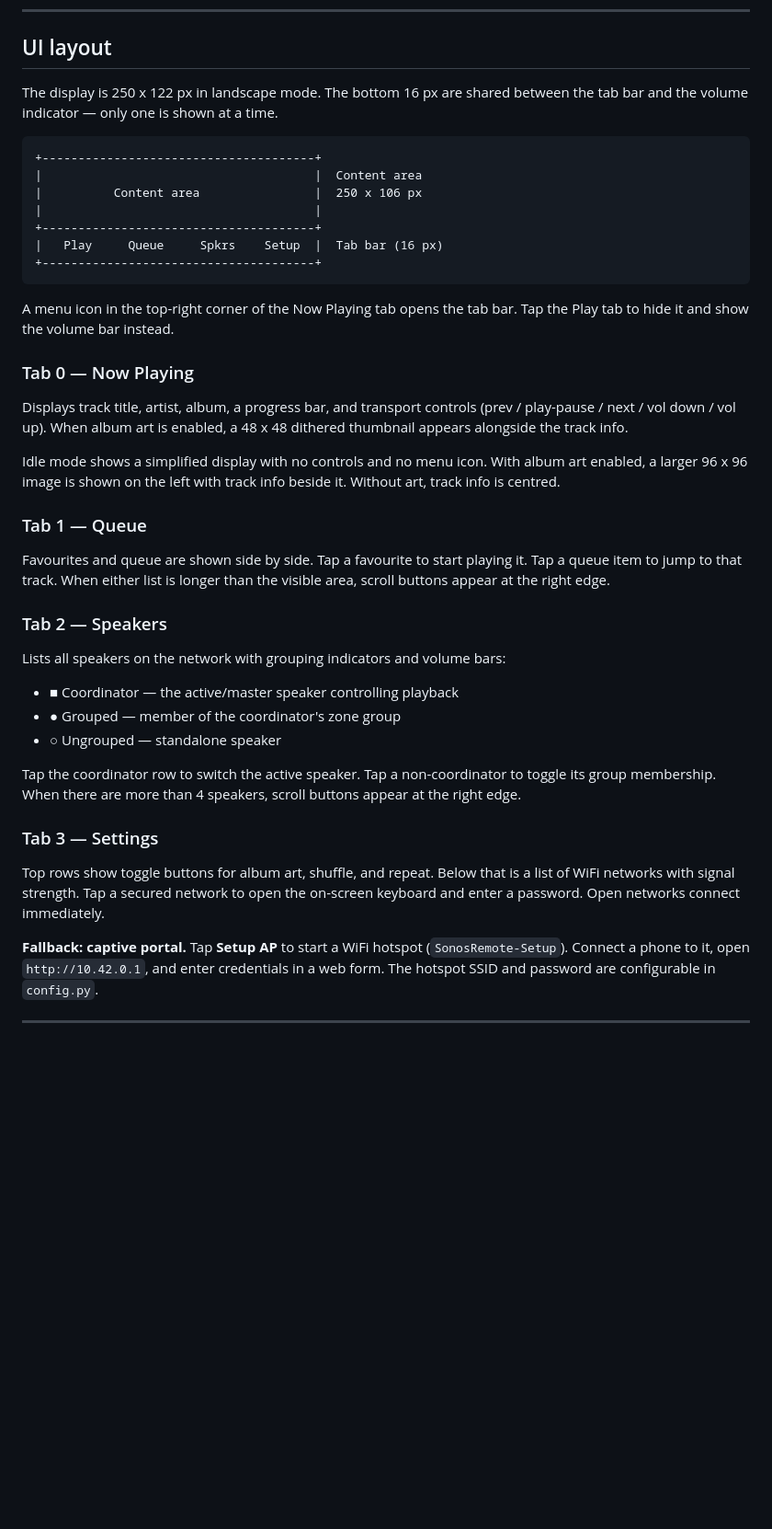
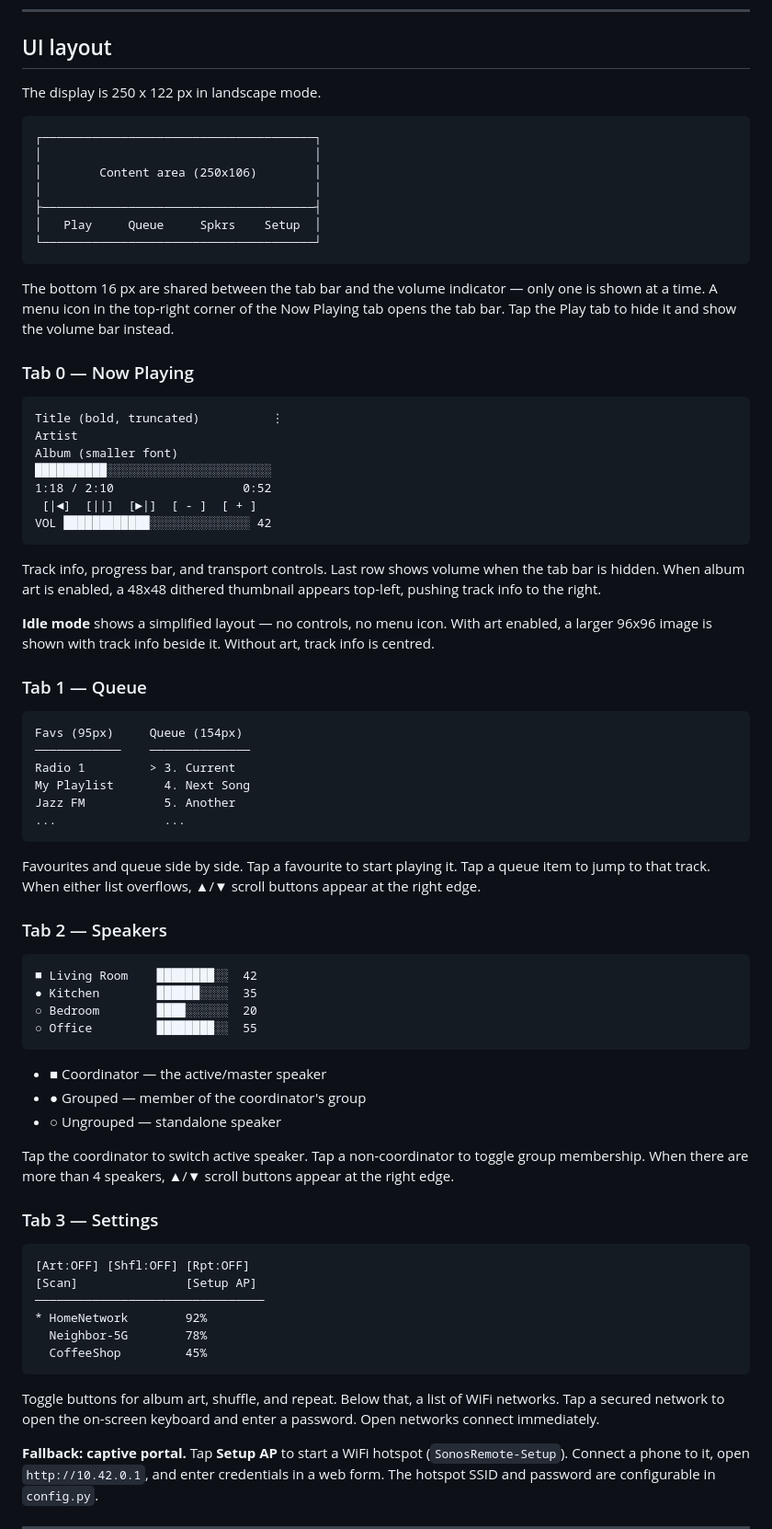
Before and after one commit to stigf/sonos-remote-eink, a Markdown page: README.md, the part around the change. Shown at 92% size. GitHub-like rendering; blank space fills up the shorter version.

````diff
--- a/README.md
+++ b/README.md
@@ -159,43 +159,76 @@ If taps register in the wrong location (e.g. axes are swapped or inverted), adju
 
 ## UI layout
 
-The display is 250 x 122 px in landscape mode. The bottom 16 px are shared between the tab bar and the volume indicator — only one is shown at a time.
+The display is 250 x 122 px in landscape mode.
 
 ```
-+--------------------------------------+
-|                                      |  Content area
-|          Content area                |  250 x 106 px
-|                                      |
-+--------------------------------------+
-|   Play     Queue     Spkrs    Setup  |  Tab bar (16 px)
-+--------------------------------------+
+┌──────────────────────────────────────┐
+│                                      │
+│        Content area (250x106)        │
+│                                      │
+├──────────────────────────────────────┤
+│   Play     Queue     Spkrs    Setup  │
+└──────────────────────────────────────┘
 ```
 
-A menu icon in the top-right corner of the Now Playing tab opens the tab bar. Tap the Play tab to hide it and show the volume bar instead.
+The bottom 16 px are shared between the tab bar and the volume indicator — only one is shown at a time. A menu icon in the top-right corner of the Now Playing tab opens the tab bar. Tap the Play tab to hide it and show the volume bar instead.
 
 ### Tab 0 — Now Playing
 
-Displays track title, artist, album, a progress bar, and transport controls (prev / play-pause / next / vol down / vol up). When album art is enabled, a 48 x 48 dithered thumbnail appears alongside the track info.
+```
+Title (bold, truncated)          ⋮
+Artist
+Album (smaller font)
+██████████░░░░░░░░░░░░░░░░░░░░░░░
+1:18 / 2:10                  0:52
+ [|◄]  [||]  [►|]  [ - ]  [ + ]
+VOL ████████████░░░░░░░░░░░░░░ 42
+```
 
-Idle mode shows a simplified display with no controls and no menu icon. With album art enabled, a larger 96 x 96 image is shown on the left with track info beside it. Without art, track info is centred.
+Track info, progress bar, and transport controls. Last row shows volume when the tab bar is hidden. When album art is enabled, a 48x48 dithered thumbnail appears top-left, pushing track info to the right.
+
+**Idle mode** shows a simplified layout — no controls, no menu icon. With art enabled, a larger 96x96 image is shown with track info beside it. Without art, track info is centred.
 
 ### Tab 1 — Queue
 
-Favourites and queue are shown side by side. Tap a favourite to start playing it. Tap a queue item to jump to that track. When either list is longer than the visible area, scroll buttons appear at the right edge.
+```
+Favs (95px)     Queue (154px)
+────────────    ──────────────
+Radio 1         > 3. Current
+My Playlist       4. Next Song
+Jazz FM           5. Another
+...               ...
+```
+
+Favourites and queue side by side. Tap a favourite to start playing it. Tap a queue item to jump to that track. When either list overflows, ▲/▼ scroll buttons appear at the right edge.
 
 ### Tab 2 — Speakers
 
-Lists all speakers on the network with grouping indicators and volume bars:
+```
+■ Living Room    ████████░░  42
+● Kitchen        ██████░░░░  35
+○ Bedroom        ████░░░░░░  20
+○ Office         ████████░░  55
+```
 
-- **■** Coordinator — the active/master speaker controlling playback
-- **●** Grouped — member of the coordinator's zone group
+- **■** Coordinator — the active/master speaker
+- **●** Grouped — member of the coordinator's group
 - **○** Ungrouped — standalone speaker
 
-Tap the coordinator row to switch the active speaker. Tap a non-coordinator to toggle its group membership. When there are more than 4 speakers, scroll buttons appear at the right edge.
+Tap the coordinator to switch active speaker. Tap a non-coordinator to toggle group membership. When there are more than 4 speakers, ▲/▼ scroll buttons appear at the right edge.
 
 ### Tab 3 — Settings
 
-Top rows show toggle buttons for album art, shuffle, and repeat. Below that is a list of WiFi networks with signal strength. Tap a secured network to open the on-screen keyboard and enter a password. Open networks connect immediately.
+```
+[Art:OFF] [Shfl:OFF] [Rpt:OFF]
+[Scan]               [Setup AP]
+────────────────────────────────
+* HomeNetwork        92%
+  Neighbor-5G        78%
+  CoffeeShop         45%
+```
+
+Toggle buttons for album art, shuffle, and repeat. Below that, a list of WiFi networks. Tap a secured network to open the on-screen keyboard and enter a password. Open networks connect immediately.
 
 **Fallback: captive portal.** Tap **Setup AP** to start a WiFi hotspot (`SonosRemote-Setup`). Connect a phone to it, open `http://10.42.0.1`, and enter credentials in a web form. The hotspot SSID and password are configurable in `config.py`.
 
````
